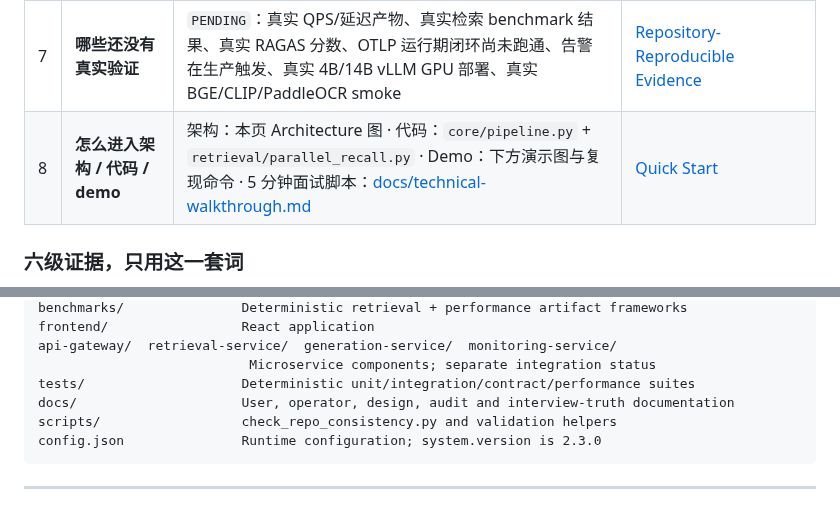
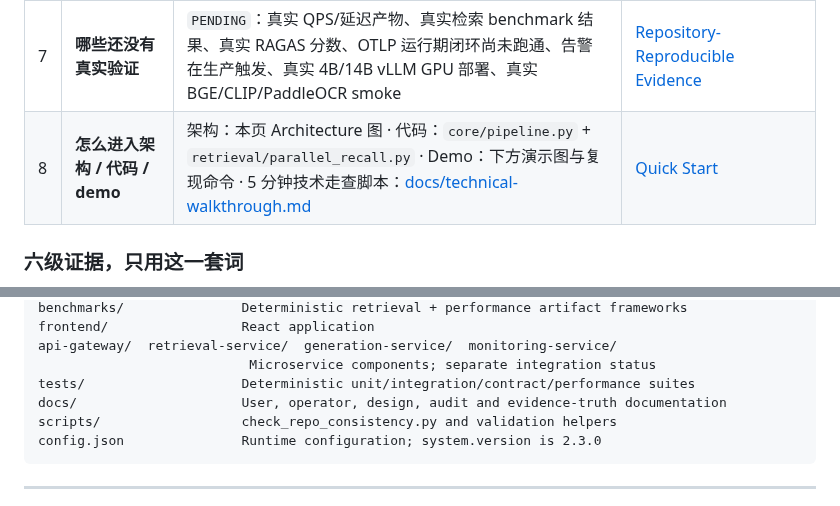
Before and after one commit to Xander-Xai/Beauty-Industry-RAG-QA-System, a Markdown page: README.md, 2 parts joined by grey strips. Drawn GitHub-style.

````diff
--- a/README.md
+++ b/README.md
@@ -36,7 +36,7 @@
 | 5 | **历史生产规模** | `HISTORICAL_PRODUCTION`（**上一家公司生产环境，不是本仓库 benchmark**）：3000+ 文档、5000+ 图片、200+ 用户、10–15 QPS、日均 1500+ 请求、RTX A5000 ×2 | [Historical Production Context](#historical-production-context) |
 | 6 | **哪些是 repo verified** | `REPO_VERIFIED`（代码 + 确定性测试覆盖）：主链路全流程、两级重排、双 Gate、RBAC、认证、指标端点、审计、告警规则、benchmark/性能**框架** | [Evidence Matrix](#evidence-matrix) |
 | 7 | **哪些还没有真实验证** | `PENDING`：真实 QPS/延迟产物、真实检索 benchmark 结果、真实 RAGAS 分数、OTLP 运行期闭环尚未跑通、告警在生产触发、真实 4B/14B vLLM GPU 部署、真实 BGE/CLIP/PaddleOCR smoke | [Repository-Reproducible Evidence](#repository-reproducible-evidence) |
-| 8 | **怎么进入架构 / 代码 / demo** | 架构：本页 Architecture 图 · 代码：`core/pipeline.py` + `retrieval/parallel_recall.py` · Demo：下方演示图与复现命令 · 5 分钟面试脚本：[docs/technical-walkthrough.md](docs/technical-walkthrough.md) | [Quick Start](#quick-start) |
+| 8 | **怎么进入架构 / 代码 / demo** | 架构：本页 Architecture 图 · 代码：`core/pipeline.py` + `retrieval/parallel_recall.py` · Demo：下方演示图与复现命令 · 5 分钟技术走查脚本：[docs/technical-walkthrough.md](docs/technical-walkthrough.md) | [Quick Start](#quick-start) |
 
 ### 六级证据，只用这一套词
 
@@ -392,7 +392,7 @@ frontend/                 React application
 api-gateway/  retrieval-service/  generation-service/  monitoring-service/
                            Microservice components; separate integration status
 tests/                    Deterministic unit/integration/contract/performance suites
-docs/                     User, operator, design, audit and interview-truth documentation
+docs/                     User, operator, design, audit and evidence-truth documentation
 scripts/                  check_repo_consistency.py and validation helpers
 config.json               Runtime configuration; system.version is 2.3.0
 ```
````
Also changed, not shown: other parts of README.md (+6 -6 lines).
